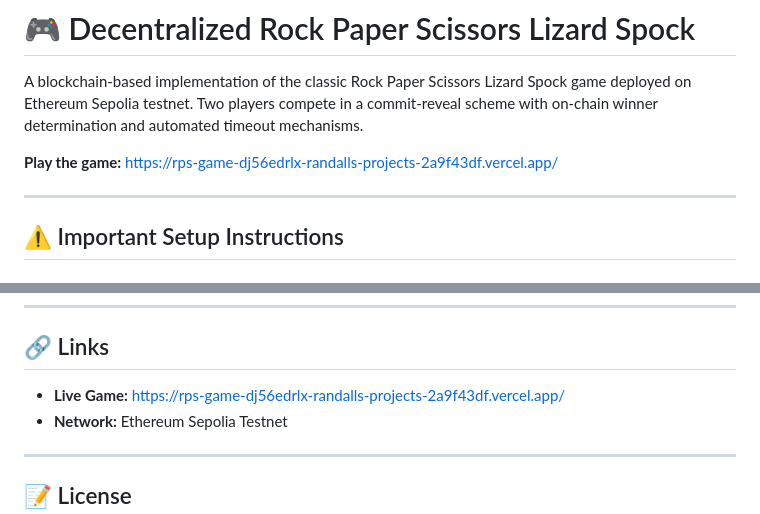
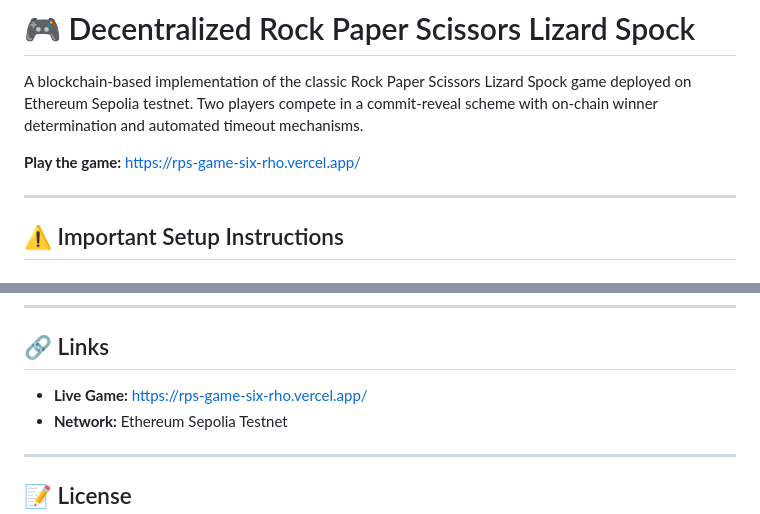
Before and after one commit to bahbah94/RPS-GAME, a Markdown page: README.md, 2 parts joined by grey strips. GitHub-like rendering.

Commit message:
added live game link no login

```diff
--- a/README.md
+++ b/README.md
@@ -2,7 +2,7 @@
 
 A blockchain-based implementation of the classic Rock Paper Scissors Lizard Spock game deployed on Ethereum Sepolia testnet. Two players compete in a commit-reveal scheme with on-chain winner determination and automated timeout mechanisms.
 
-**Play the game:** https://rps-game-dj56edrlx-randalls-projects-2a9f43df.vercel.app/
+**Play the game:** https://rps-game-six-rho.vercel.app/
 
 ---
 
@@ -371,7 +371,7 @@ This project was created as an educational blockchain application combining smar
 
 ## 🔗 Links
 
-- **Live Game:** https://rps-game-dj56edrlx-randalls-projects-2a9f43df.vercel.app/
+- **Live Game:** https://rps-game-six-rho.vercel.app/
 - **Network:** Ethereum Sepolia Testnet
 
 ---
```
